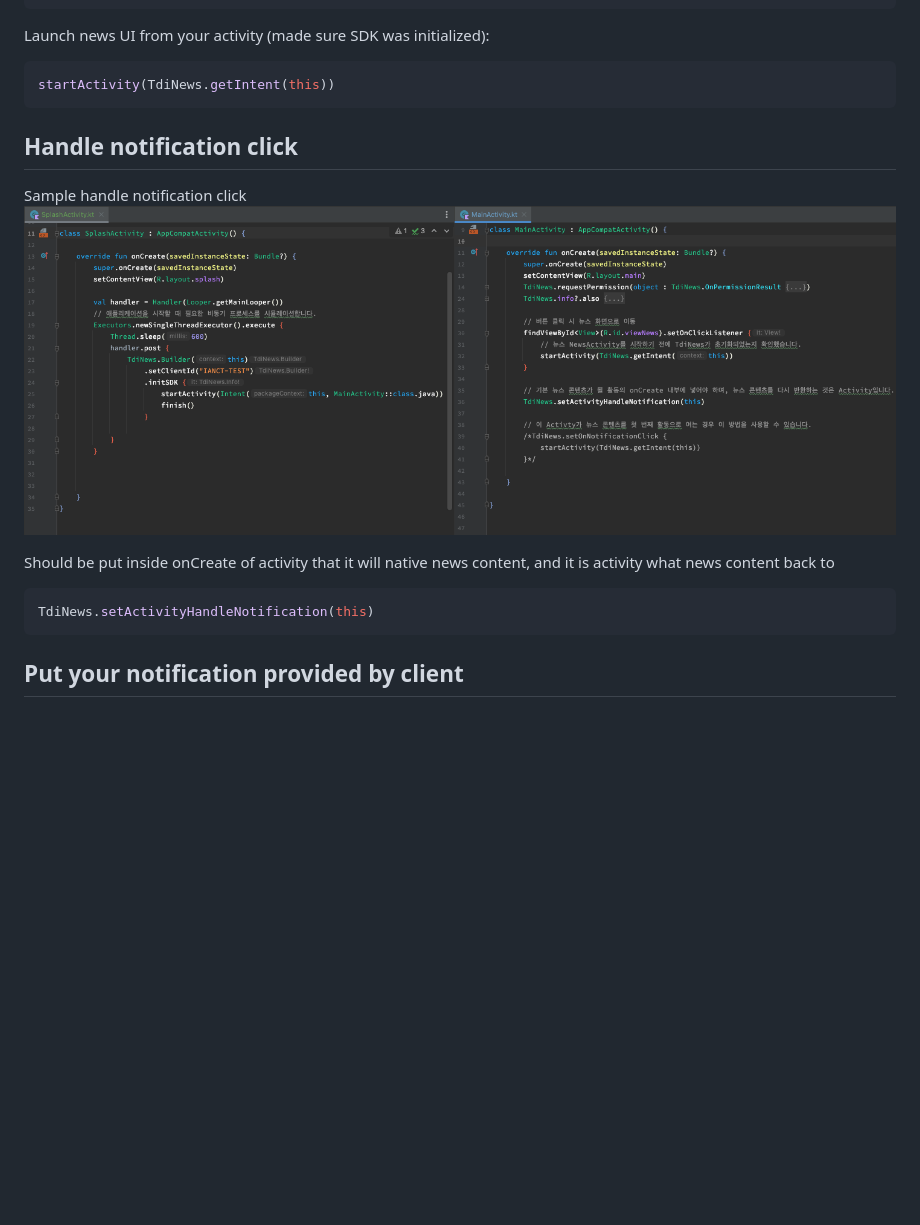
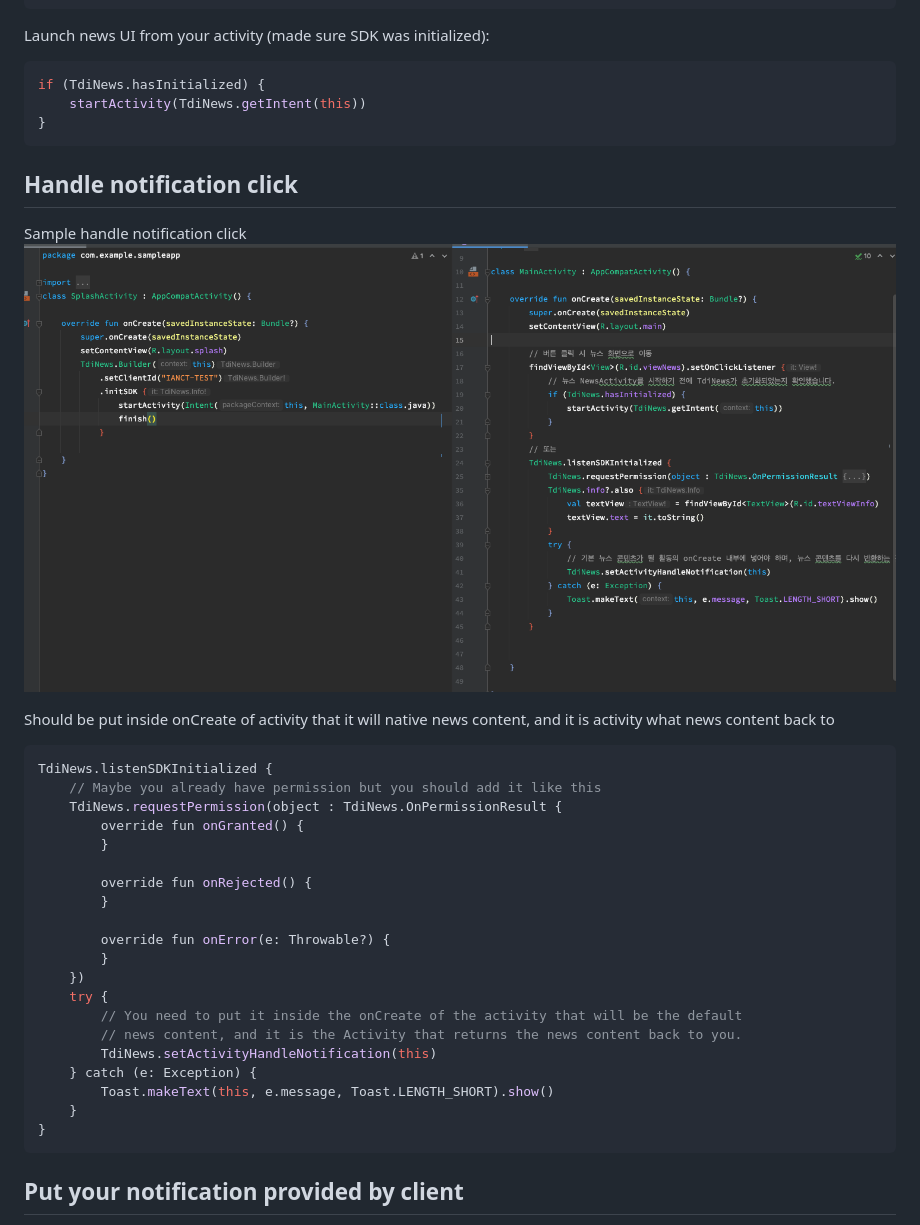
Before and after one commit to kaivumetacrew/Readme, a Markdown page: nsdkaos/README.md, the part around the change. Drawn GitHub-style; pictures changed too: nsdkaos/sample_flow.png; blank space fills up the shorter version.

````diff
--- a/nsdkaos/README.md
+++ b/nsdkaos/README.md
@@ -100,7 +100,9 @@ TdiNews.Builder(this)
 
 Launch news UI from your activity (made sure SDK was initialized):
 ```kotlin
-startActivity(TdiNews.getIntent(this))
+if (TdiNews.hasInitialized) {
+    startActivity(TdiNews.getIntent(this))
+}
 ```
 
 ## Handle notification click
@@ -109,7 +111,26 @@ Sample handle notification click
 
 Should be put inside onCreate of activity that it will native news content, and it is activity what news content back to
 ```kotlin
-TdiNews.setActivityHandleNotification(this)
+TdiNews.listenSDKInitialized {
+    // Maybe you already have permission but you should add it like this
+    TdiNews.requestPermission(object : TdiNews.OnPermissionResult {
+        override fun onGranted() {
+        }
+
+        override fun onRejected() {
+        }
+
+        override fun onError(e: Throwable?) {
+        }
+    })
+    try {
+        // You need to put it inside the onCreate of the activity that will be the default
+        // news content, and it is the Activity that returns the news content back to you.
+        TdiNews.setActivityHandleNotification(this)
+    } catch (e: Exception) {
+        Toast.makeText(this, e.message, Toast.LENGTH_SHORT).show()
+    }
+}
 ```
 
 Put your notification provided by client
````
